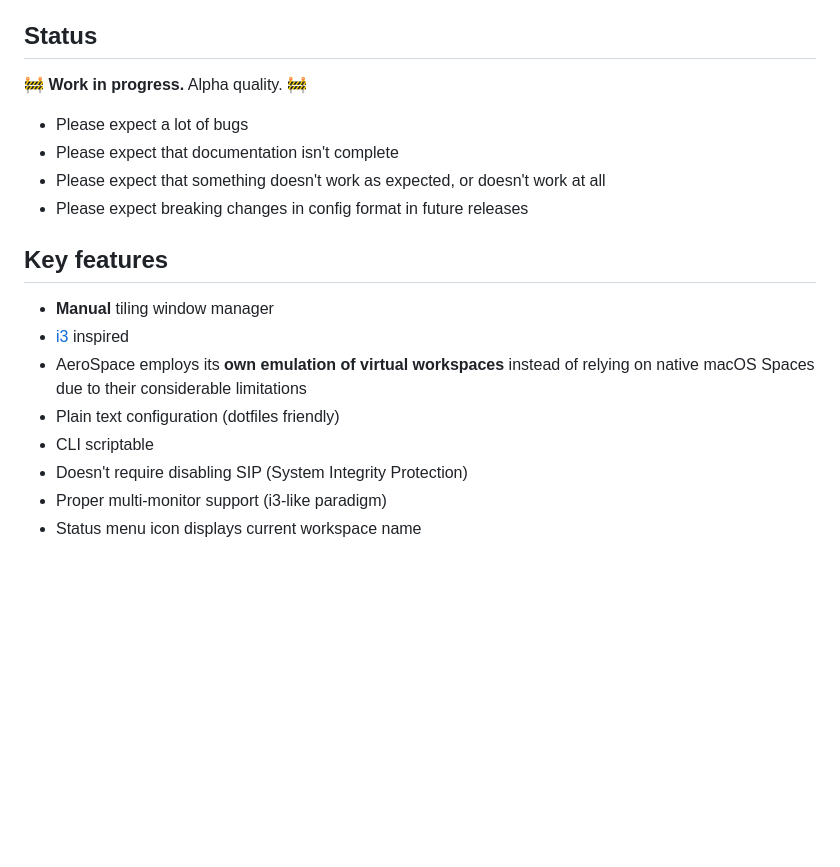
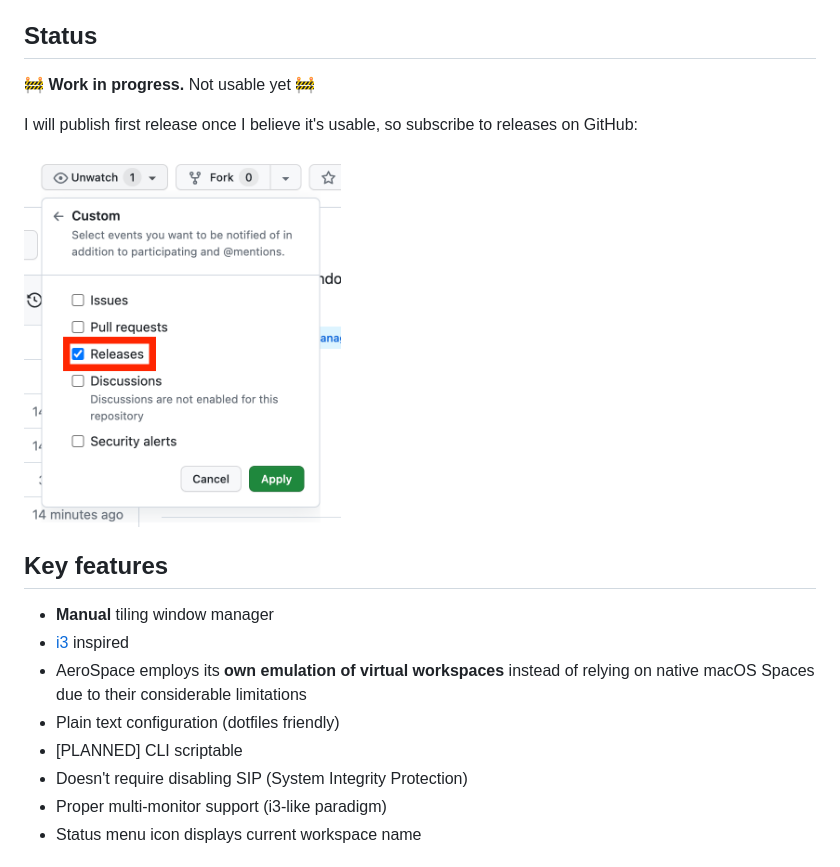
Before and after one commit to nikitabobko/AeroSpace, a Markdown page: README.md, the part around the change. Rendered like a GitHub page; pictures changed too: docs/.resources/github-subscribe-releases.png (added); blank space fills up the shorter version.

```diff
--- a/README.md
+++ b/README.md
@@ -4,12 +4,11 @@ AeroSpace is a tiling window manager for macOS.
 
 ## Status
 
-🚧 **Work in progress.** Alpha quality. 🚧
+🚧 **Work in progress.** Not usable yet 🚧
 
-- Please expect a lot of bugs
-- Please expect that documentation isn't complete
-- Please expect that something doesn't work as expected, or doesn't work at all
-- Please expect breaking changes in config format in future releases
+I will publish first release once I believe it's usable, so subscribe to releases on GitHub:
+
+<img src="./docs/.resources/github-subscribe-releases.png" width="40%" height="40%">
 
 ## Key features
 
@@ -18,7 +17,7 @@ AeroSpace is a tiling window manager for macOS.
 - AeroSpace employs its **own emulation of virtual workspaces** instead of relying on native macOS Spaces due to
   their considerable limitations
 - Plain text configuration (dotfiles friendly)
-- CLI scriptable
+- [PLANNED] CLI scriptable
 - Doesn't require disabling SIP (System Integrity Protection)
 - Proper multi-monitor support (i3-like paradigm)
 - Status menu icon displays current workspace name
```
